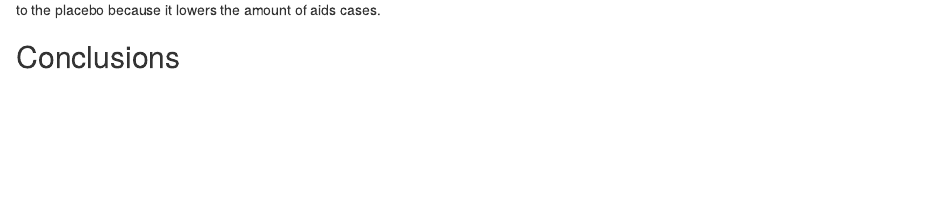
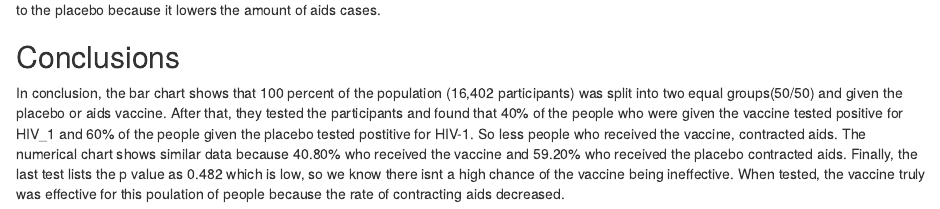
Before and after one commit to tiffnyt4life/RV144-Aids-trial, an R Markdown document (RV144.rmd): the page in a window 1100 px wide, from 1860 px down. Rendered offline with R 4.5, knitr and Pandoc, with nearby package versions; some code elsewhere in the file could not run offline.

Commit message:
Conclusions

```diff
--- a/RV144.rmd
+++ b/RV144.rmd
@@ -86,3 +86,5 @@ In this chi-square inferential test, I notice the p value is small: 0.0482 so th
 ## Conclusions
 
 <Summarise your results as to the effectiveness of the vaccine with explanations that could be understood by your mom>
+
+In conclusion, the bar chart shows that 100 percent of the population (16,402 participants) was split into two equal groups(50/50) and given the placebo or aids vaccine. After that, they tested the participants and found that 40% of the people who were given the vaccine tested positive for HIV_1 and 60% of the people given the placebo tested postitive for HIV-1. So less people who received the vaccine, contracted aids. The numerical chart shows similar data because 40.80% who received the vaccine and 59.20% who received the placebo contracted aids. Finally, the last test lists the p value as 0.482 which is low, so we know there isnt a high chance of the vaccine being ineffective. When tested, the vaccine truly was effective for this poulation of people because the rate of contracting aids decreased.
```
